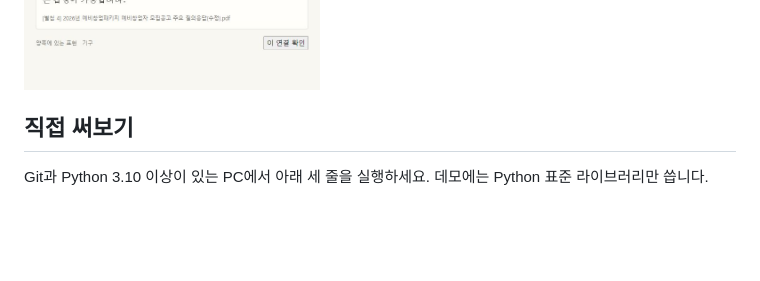
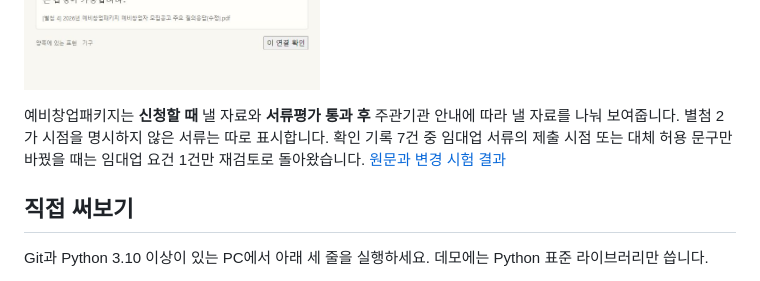
Before and after one commit to SakJaeLim/folio-wiki, a Markdown page: README.md, the part around the change. Drawn GitHub-style; blank space fills up the shorter version.

Commit message:
Track submission stages and substitute documents per requirement

````diff
--- a/README.md
+++ b/README.md
@@ -29,6 +29,8 @@ npm install --global --omit=optional --ignore-scripts kordoc@4.24.45 pdfjs-dist@
 ```
 
 [![공고 본문과 FAQ에서 기계장치 구매 기준을 확인하는 화면](docs/media/notice-url-review.png)](docs/media/notice-url-review.png)
+
+예비창업패키지는 **신청할 때** 낼 자료와 **서류평가 통과 후** 주관기관 안내에 따라 낼 자료를 나눠 보여줍니다. 별첨 2가 시점을 명시하지 않은 서류는 따로 표시합니다. 확인 기록 7건 중 임대업 서류의 제출 시점 또는 대체 허용 문구만 바꿨을 때는 임대업 요건 1건만 재검토로 돌아왔습니다. [원문과 변경 시험 결과](docs/research/submission-stages.md)
 
 ## 직접 써보기
 
````
Also changed, not shown: README.en.md (+2 -0 lines), docs/research/submission-stages.md (added, +39 -0 lines), docs/media/submission-stages.png (added), 13 other files.
